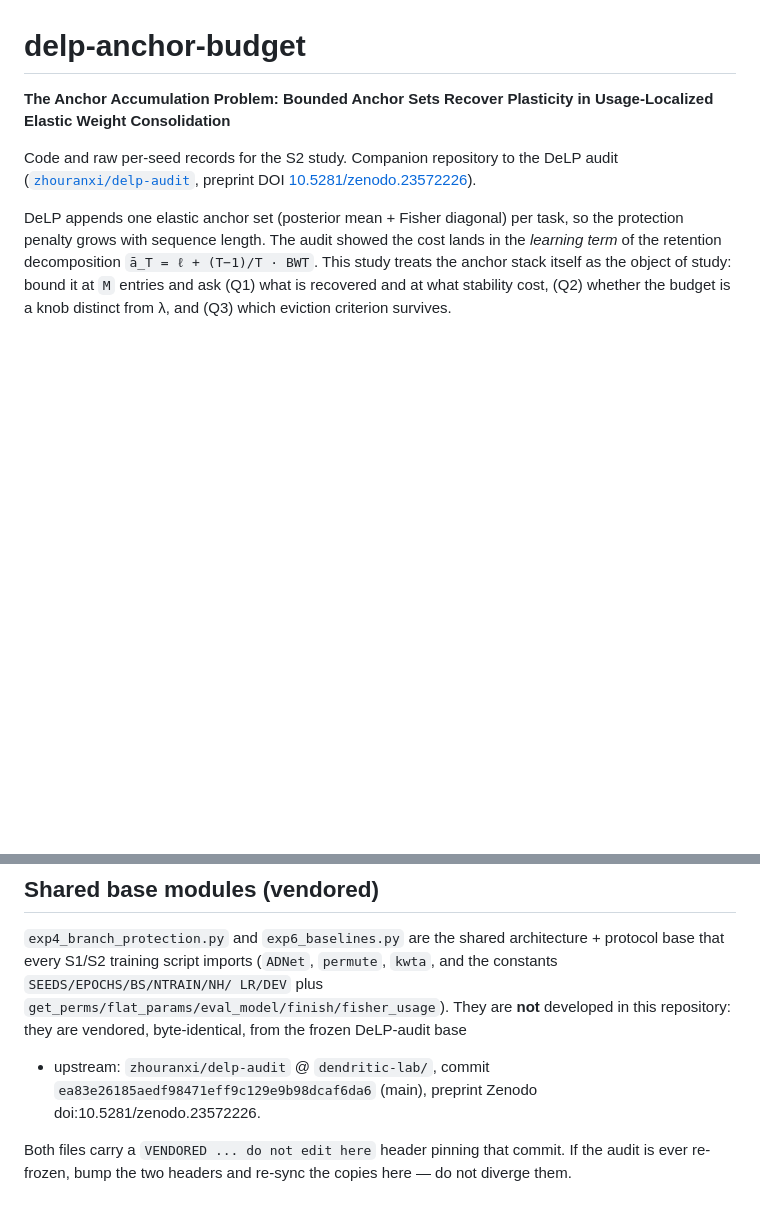
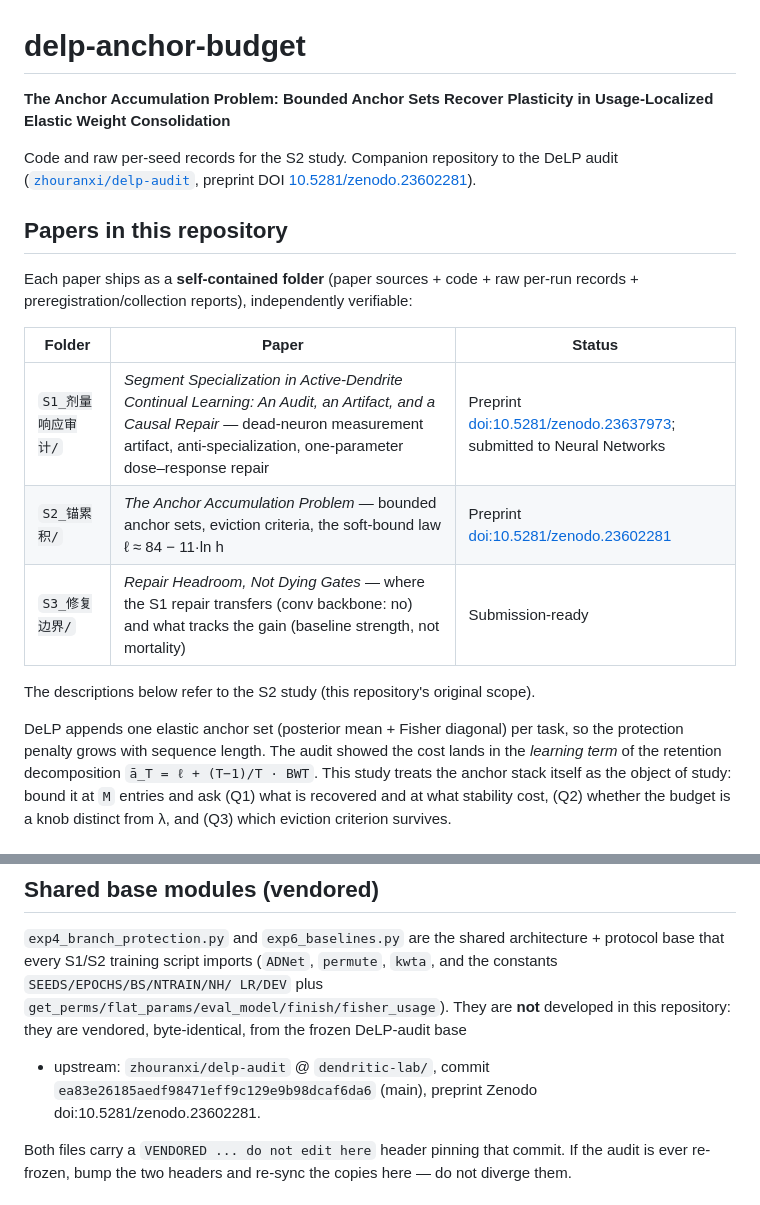
Before and after one commit to zhouranxi/delp-anchor-budget, a Markdown page: README.md, 2 parts joined by grey strips. Drawn GitHub-style; blank space fills up the shorter version.

Commit message:
README: fix stale S2 DOI (23572226 -> 23602281, missed when the bib was fixed) + add three-paper navigation table
The README still carried the wrong S2 DOI that was corrected in the
bib earlier today. Also: the repo now hosts three self-contained
paper folders (S1/S2/S3), but the README only described S2. Added a
navigation table with each paper's folder, one-line description,
preprint DOI, and status. Reviewers following the citation chain
paper -> DOI -> repo now land on an accurate index.

```diff
--- a/README.md
+++ b/README.md
@@ -5,7 +5,22 @@ Usage-Localized Elastic Weight Consolidation**
 
 Code and raw per-seed records for the S2 study. Companion repository to the
 DeLP audit ([`zhouranxi/delp-audit`](https://github.com/zhouranxi/delp-audit),
-preprint DOI [10.5281/zenodo.23572226](https://doi.org/10.5281/zenodo.23572226)).
+preprint DOI [10.5281/zenodo.23602281](https://doi.org/10.5281/zenodo.23602281)).
+
+## Papers in this repository
+
+Each paper ships as a **self-contained folder** (paper sources + code + raw
+per-run records + preregistration/collection reports), independently
+verifiable:
+
+| Folder | Paper | Status |
+|---|---|---|
+| `S1_剂量响应审计/` | *Segment Specialization in Active-Dendrite Continual Learning: An Audit, an Artifact, and a Causal Repair* — dead-neuron measurement artifact, anti-specialization, one-parameter dose–response repair | Preprint [doi:10.5281/zenodo.23637973](https://doi.org/10.5281/zenodo.23637973); submitted to Neural Networks |
+| `S2_锚累积/` | *The Anchor Accumulation Problem* — bounded anchor sets, eviction criteria, the soft-bound law ℓ ≈ 84 − 11·ln h | Preprint [doi:10.5281/zenodo.23602281](https://doi.org/10.5281/zenodo.23602281) |
+| `S3_修复边界/` | *Repair Headroom, Not Dying Gates* — where the S1 repair transfers (conv backbone: no) and what tracks the gain (baseline strength, not mortality) | Submission-ready |
+
+The descriptions below refer to the S2 study (this repository's original
+scope).
 
 DeLP appends one elastic anchor set (posterior mean + Fisher diagonal) per
 task, so the protection penalty grows with sequence length. The audit showed
@@ -119,7 +134,7 @@ from the frozen DeLP-audit base
 
 - upstream: `zhouranxi/delp-audit` @ `dendritic-lab/`,
   commit `ea83e26185aedf98471eff9c129e9b98dcaf6da6` (main),
-  preprint Zenodo doi:10.5281/zenodo.23572226.
+  preprint Zenodo doi:10.5281/zenodo.23602281.
 
 Both files carry a `VENDORED ... do not edit here` header pinning that
 commit. If the audit is ever re-frozen, bump the two headers and re-sync
```
